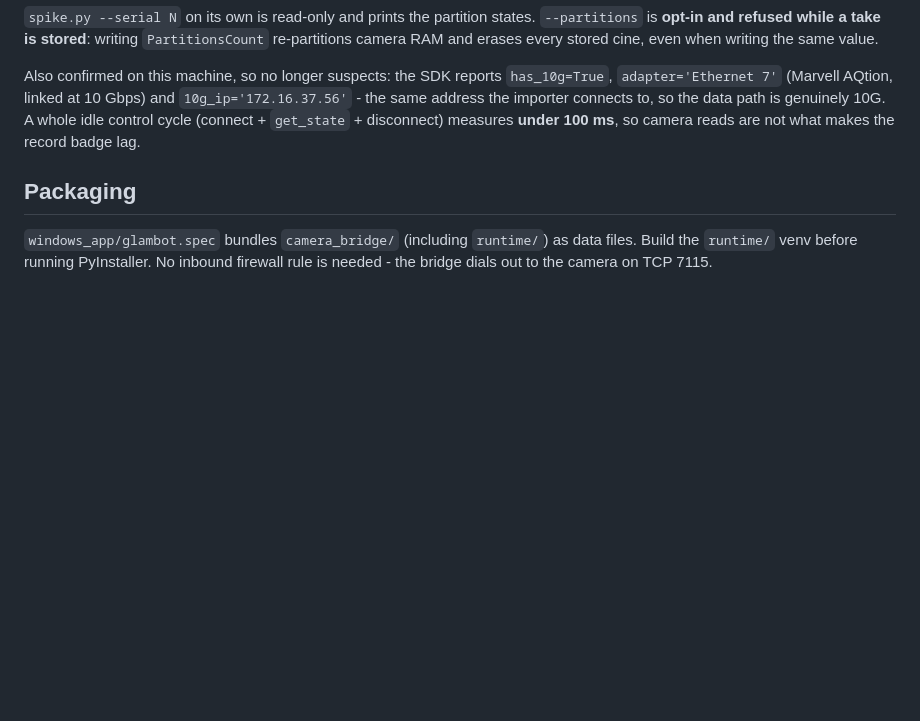
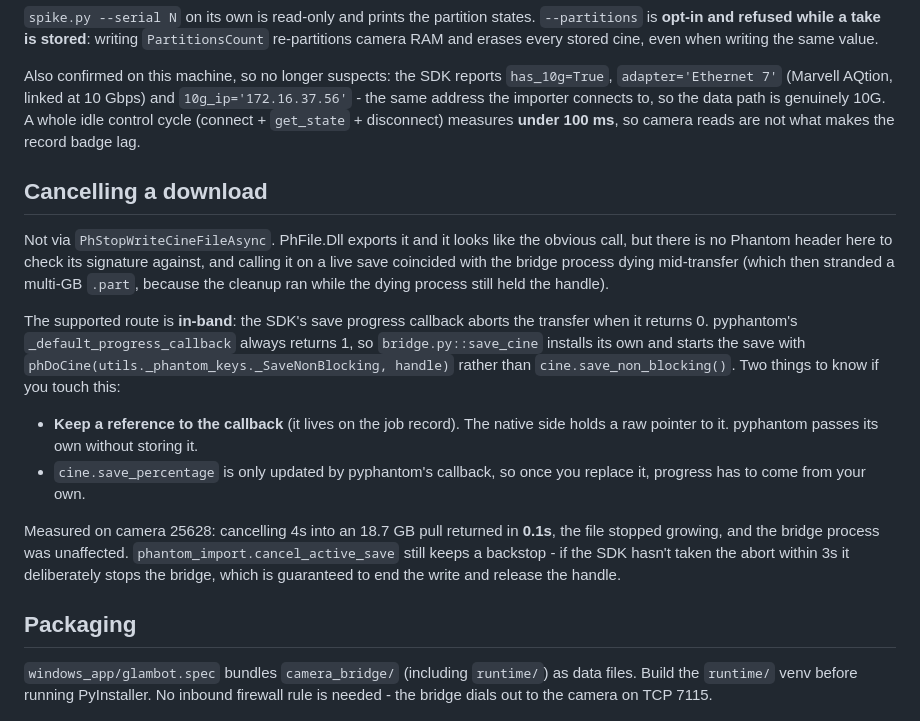
Before and after one commit to RammyG6/Glambot, a Markdown page: camera_bridge/README.md, the part around the change. Rendered like a GitHub page; blank space fills up the shorter version.

Commit message:
Document the verified in-band cancel; it works and the bridge survives
Tested against camera 25628 by cancelling a real transfer 4s into an 18.7 GB
pull (1371 MB written):

  cancel_save returned aborted:True in 0.1s
  file stopped growing (1427 MB at +2s, 1427 MB at +4s)
  bridge process kept the same PID, no disconnect
  correct error event, partial removed

So returning 0 from the save progress callback does abort a live Phantom
transfer, and doing it that way no longer takes the bridge process down - which
is what previously stranded a 1.17 GB .part. The deliberate bridge-restart
backstop stays, but is not needed on this SDK build.

Also confirmed end to end through the app that the new per-download reporting
lands: SVV_RAWCINE 4096x2160 1695f, 18745 MB @ 523.9 MB/s, 10.0 bits/px -
exactly the raw packed figure, which is the number that makes a wrong file_type
obvious at a glance.

README gains a "Cancelling a download" section recording why
PhStopWriteCineFileAsync is not used and the two gotchas in replacing
pyphantom's progress callback.

Co-Authored-By: Claude Opus 5 <noreply@anthropic.com>
Claude-Session: https://claude.ai/code/session_01ENHDuofujHrioJQtsKxcFu

```diff
--- a/camera_bridge/README.md
+++ b/camera_bridge/README.md
@@ -98,6 +98,31 @@ path is genuinely 10G. A whole idle control cycle (connect + `get_state` +
 disconnect) measures **under 100 ms**, so camera reads are not what makes the
 record badge lag.
 
+## Cancelling a download
+
+Not via `PhStopWriteCineFileAsync`. PhFile.Dll exports it and it looks like the
+obvious call, but there is no Phantom header here to check its signature
+against, and calling it on a live save coincided with the bridge process dying
+mid-transfer (which then stranded a multi-GB `.part`, because the cleanup ran
+while the dying process still held the handle).
+
+The supported route is **in-band**: the SDK's save progress callback aborts the
+transfer when it returns 0. pyphantom's `_default_progress_callback` always
+returns 1, so `bridge.py::save_cine` installs its own and starts the save with
+`phDoCine(utils._phantom_keys._SaveNonBlocking, handle)` rather than
+`cine.save_non_blocking()`. Two things to know if you touch this:
+
+- **Keep a reference to the callback** (it lives on the job record). The native
+  side holds a raw pointer to it. pyphantom passes its own without storing it.
+- `cine.save_percentage` is only updated by pyphantom's callback, so once you
+  replace it, progress has to come from your own.
+
+Measured on camera 25628: cancelling 4s into an 18.7 GB pull returned in
+**0.1s**, the file stopped growing, and the bridge process was unaffected.
+`phantom_import.cancel_active_save` still keeps a backstop - if the SDK hasn't
+taken the abort within 3s it deliberately stops the bridge, which is guaranteed
+to end the write and release the handle.
+
 ## Packaging
 
 `windows_app/glambot.spec` bundles `camera_bridge/` (including `runtime/`) as
```
